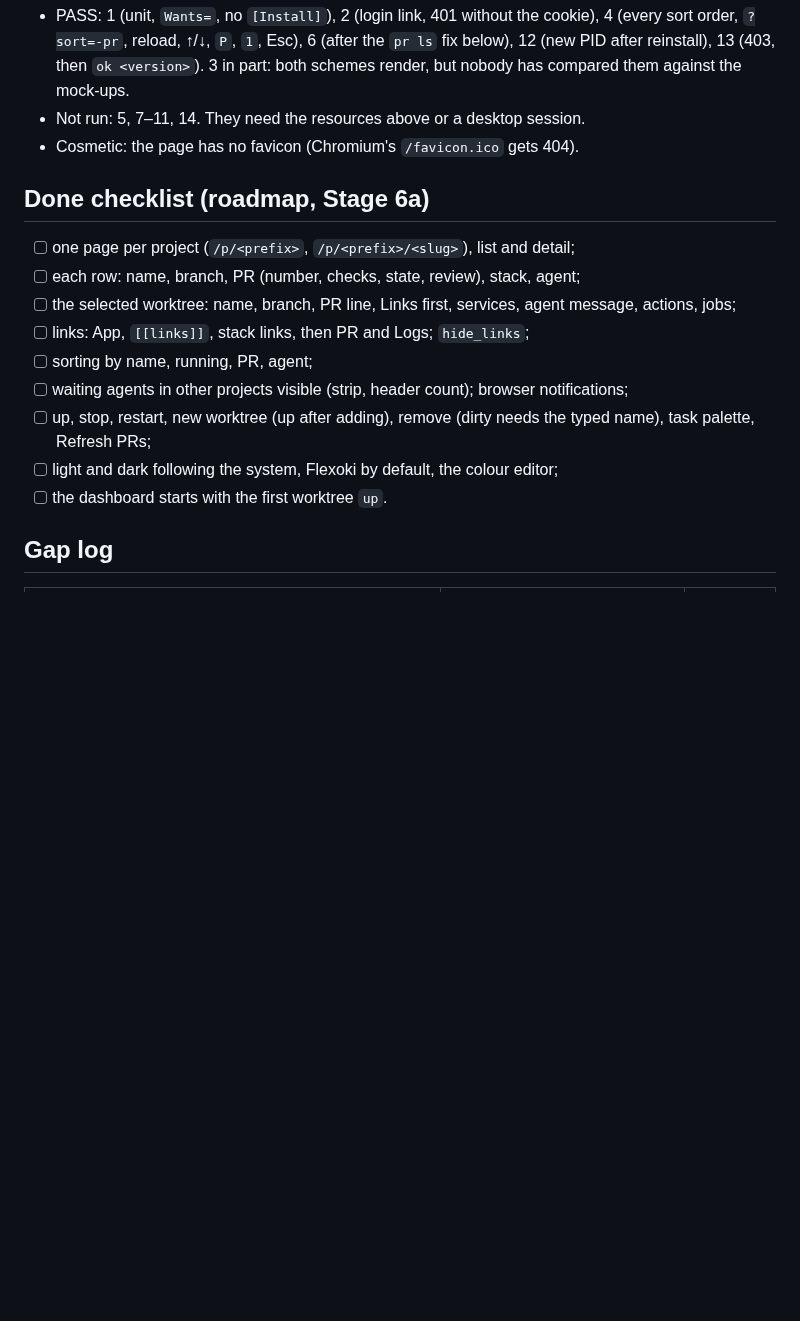
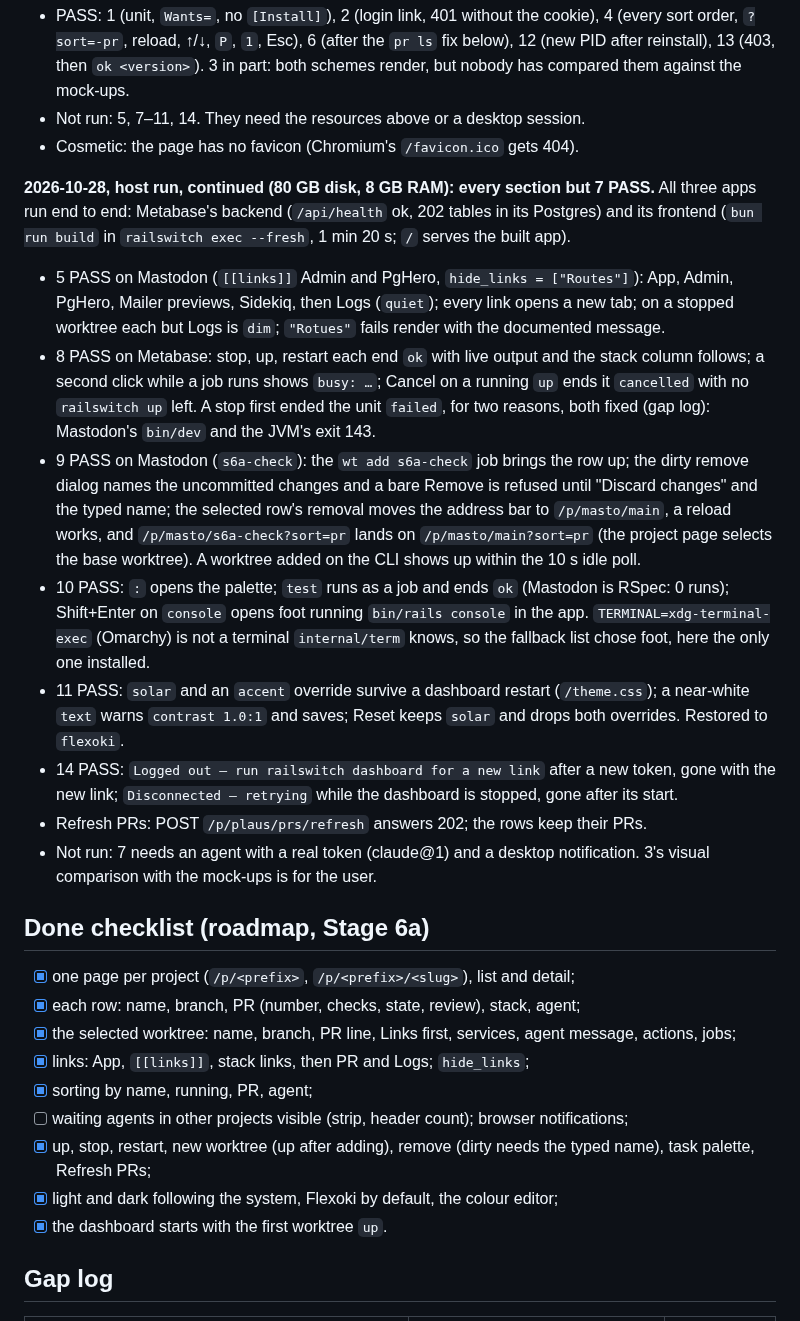
Before and after one commit to jbigler/railswitch, a Markdown page: docs/stage6a-acceptance.md, the part around one of its changes. Rendered like a GitHub page; blank space fills up the shorter version.

Commit message:
docs: Stage 6a host run, every section but 7
Co-Authored-By: Claude Opus 5.5 <noreply@anthropic.com>

```diff
--- a/docs/stage6a-acceptance.md
+++ b/docs/stage6a-acceptance.md
@@ -264,17 +264,54 @@ approved, #6808 merged).
 - Not run: 5, 7–11, 14. They need the resources above or a desktop session.
 - Cosmetic: the page has no favicon (Chromium's `/favicon.ico` gets 404).
 
+**2026-10-28, host run, continued (80 GB disk, 8 GB RAM): every section but
+7 PASS.** All three apps run end to end: Metabase's backend
+(`/api/health` ok, 202 tables in its Postgres) and its frontend (`bun run
+build` in `railswitch exec --fresh`, 1 min 20 s; `/` serves the built app).
+
+- 5 PASS on Mastodon (`[[links]]` Admin and PgHero, `hide_links =
+  ["Routes"]`): App, Admin, PgHero, Mailer previews, Sidekiq, then Logs
+  (`quiet`); every link opens a new tab; on a stopped worktree each but
+  Logs is `dim`; `"Rotues"` fails render with the documented message.
+- 8 PASS on Metabase: stop, up, restart each end `ok` with live output and
+  the stack column follows; a second click while a job runs shows `busy:
+  …`; Cancel on a running `up` ends it `cancelled` with no `railswitch up`
+  left. A stop first ended the unit `failed`, for two reasons, both fixed
+  (gap log): Mastodon's `bin/dev` and the JVM's exit 143.
+- 9 PASS on Mastodon (`s6a-check`): the `wt add s6a-check` job brings the
+  row up; the dirty remove dialog names the uncommitted changes and a bare
+  Remove is refused until "Discard changes" and the typed name; the
+  selected row's removal moves the address bar to `/p/masto/main`, a reload
+  works, and `/p/masto/s6a-check?sort=pr` lands on `/p/masto/main?sort=pr`
+  (the project page selects the base worktree). A worktree added on the CLI
+  shows up within the 10 s idle poll.
+- 10 PASS: `:` opens the palette; `test` runs as a job and ends `ok`
+  (Mastodon is RSpec: 0 runs); Shift+Enter on `console` opens foot running
+  `bin/rails console` in the app. `TERMINAL=xdg-terminal-exec` (Omarchy) is
+  not a terminal `internal/term` knows, so the fallback list chose foot,
+  here the only one installed.
+- 11 PASS: `solar` and an `accent` override survive a dashboard restart
+  (`/theme.css`); a near-white `text` warns `contrast 1.0:1` and saves;
+  Reset keeps `solar` and drops both overrides. Restored to `flexoki`.
+- 14 PASS: `Logged out — run railswitch dashboard for a new link` after a
+  new token, gone with the new link; `Disconnected — retrying` while the
+  dashboard is stopped, gone after its start.
+- Refresh PRs: POST `/p/plaus/prs/refresh` answers 202; the rows keep
+  their PRs.
+- Not run: 7 needs an agent with a real token (claude@1) and a desktop
+  notification. 3's visual comparison with the mock-ups is for the user.
+
 ## Done checklist (roadmap, Stage 6a)
 
-- [ ] one page per project (`/p/<prefix>`, `/p/<prefix>/<slug>`), list and detail;
-- [ ] each row: name, branch, PR (number, checks, state, review), stack, agent;
-- [ ] the selected worktree: name, branch, PR line, Links first, services, agent message, actions, jobs;
-- [ ] links: App, `[[links]]`, stack links, then PR and Logs; `hide_links`;
-- [ ] sorting by name, running, PR, agent;
+- [x] one page per project (`/p/<prefix>`, `/p/<prefix>/<slug>`), list and detail;
+- [x] each row: name, branch, PR (number, checks, state, review), stack, agent;
+- [x] the selected worktree: name, branch, PR line, Links first, services, agent message, actions, jobs;
+- [x] links: App, `[[links]]`, stack links, then PR and Logs; `hide_links`;
+- [x] sorting by name, running, PR, agent;
 - [ ] waiting agents in other projects visible (strip, header count); browser notifications;
-- [ ] up, stop, restart, new worktree (up after adding), remove (dirty needs the typed name), task palette, Refresh PRs;
-- [ ] light and dark following the system, Flexoki by default, the colour editor;
-- [ ] the dashboard starts with the first worktree `up`.
+- [x] up, stop, restart, new worktree (up after adding), remove (dirty needs the typed name), task palette, Refresh PRs;
+- [x] light and dark following the system, Flexoki by default, the colour editor;
+- [x] the dashboard starts with the first worktree `up`.
 
 ## Gap log
 
```
Also changed, not shown: other parts of docs/stage6a-acceptance.md (+13 -4 lines).
